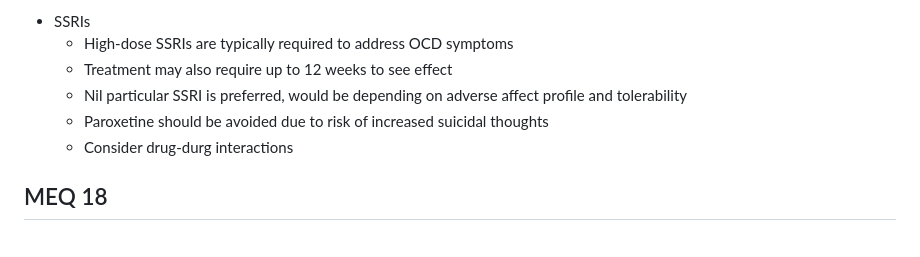
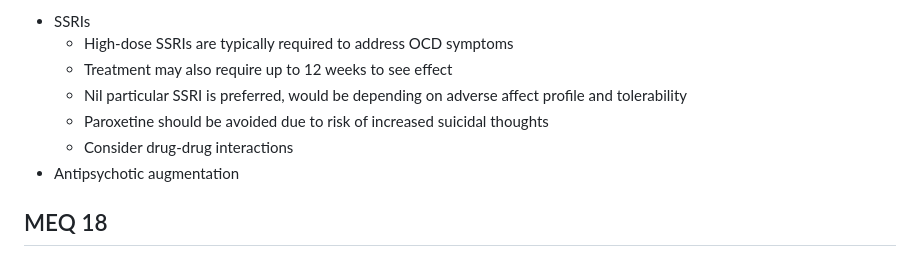
Before and after one commit to aceliwang/potatopsych, a Markdown page: Practice - PsychScene Videos.md, the part around the change. Rendered like a GitHub page.

Commit message:
psychscene videos

```diff
--- a/Practice - PsychScene Videos.md
+++ b/Practice - PsychScene Videos.md
@@ -1029,7 +1029,8 @@ You are a junior consultant psychiatrist in the community mental health clinic.
   - Treatment may also require up to 12 weeks to see effect
   - Nil particular SSRI is preferred, would be depending on adverse affect profile and tolerability
   - Paroxetine should be avoided due to risk of increased suicidal thoughts
-  - Consider drug-durg interactions
+  - Consider drug-drug interactions
+- Antipsychotic augmentation
 
 
 
```
Also changed, not shown: Obsessive Compulsive Disorder.md (added, +33 -0 lines).
